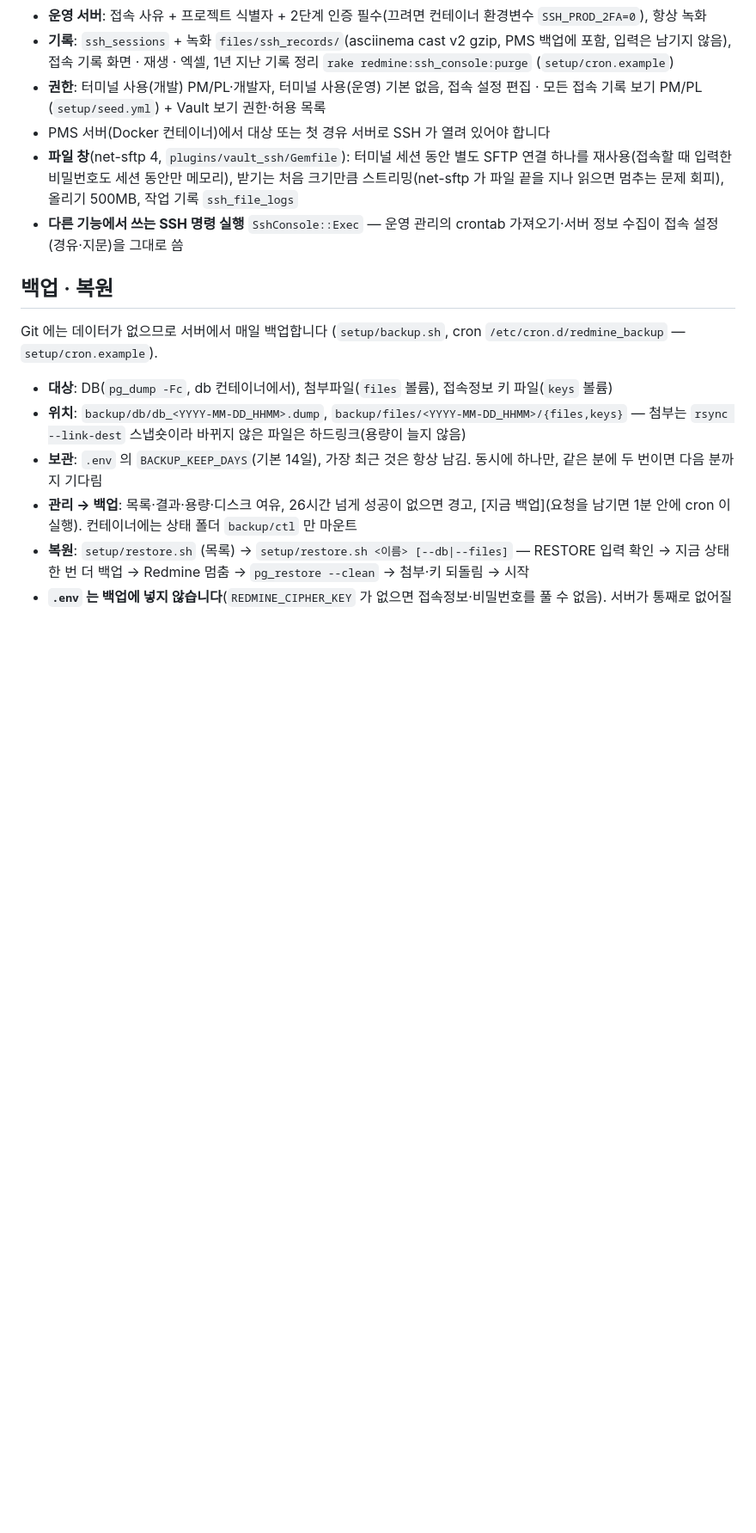
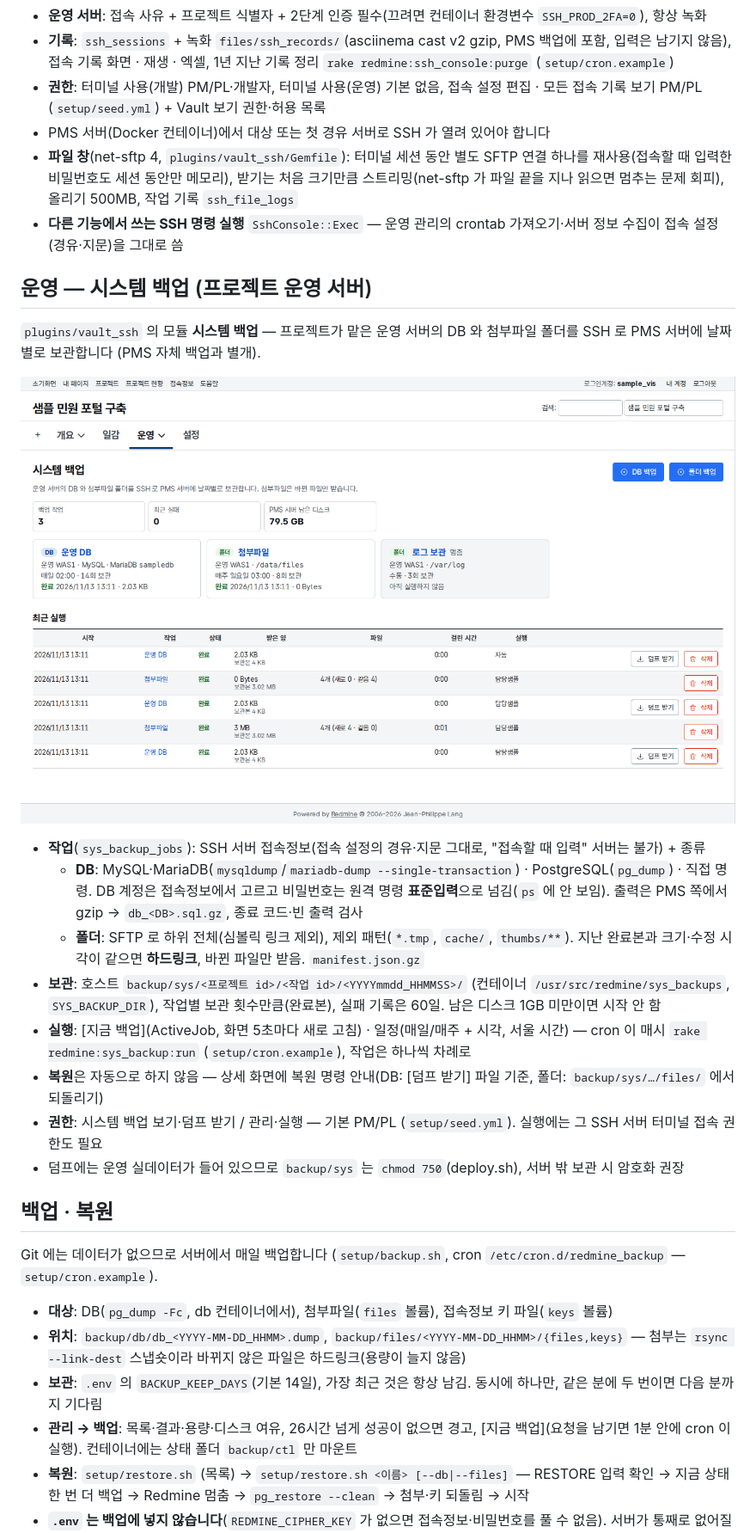
Before and after one commit to kephi-hub/Redmine-KRDS-style, a Markdown page: README.md, the part around one of its changes. Shown at 86% size. Rendered like a GitHub page; pictures changed too: docs/screenshots/41_sys_backups.png (added); blank space fills up the shorter version.

Commit message:
문서: 시스템 백업 (README · 사용 매뉴얼)
Co-Authored-By: Claude Opus 5.5 <noreply@anthropic.com>

```diff
--- a/README.md
+++ b/README.md
@@ -374,6 +375,20 @@ Jenkins 쪽은 플러그인 설치 없이 **배포 전용 계정 + API 토큰**
 - **파일 창**(net-sftp 4, `plugins/vault_ssh/Gemfile`): 터미널 세션 동안 별도 SFTP 연결 하나를 재사용(접속할 때 입력한 비밀번호도 세션 동안만 메모리), 받기는 처음 크기만큼 스트리밍(net-sftp 가 파일 끝을 지나 읽으면 멈추는 문제 회피), 올리기 500MB, 작업 기록 `ssh_file_logs`
 - **다른 기능에서 쓰는 SSH 명령 실행** `SshConsole::Exec` — 운영 관리의 crontab 가져오기·서버 정보 수집이 접속 설정(경유·지문)을 그대로 씀
 
+## 운영 — 시스템 백업 (프로젝트 운영 서버)
+`plugins/vault_ssh` 의 모듈 **시스템 백업** — 프로젝트가 맡은 운영 서버의 DB 와 첨부파일 폴더를 SSH 로 PMS 서버에 날짜별로 보관합니다 (PMS 자체 백업과 별개).
+
+![시스템 백업](docs/screenshots/41_sys_backups.png)
+
+- **작업**(`sys_backup_jobs`): SSH 서버 접속정보(접속 설정의 경유·지문 그대로, "접속할 때 입력" 서버는 불가) + 종류
+  - **DB**: MySQL·MariaDB(`mysqldump`/`mariadb-dump --single-transaction`) · PostgreSQL(`pg_dump`) · 직접 명령. DB 계정은 접속정보에서 고르고 비밀번호는 원격 명령 **표준입력**으로 넘김(`ps` 에 안 보임). 출력은 PMS 쪽에서 gzip → `db_<DB>.sql.gz`, 종료 코드·빈 출력 검사
+  - **폴더**: SFTP 로 하위 전체(심볼릭 링크 제외), 제외 패턴(`*.tmp`, `cache/`, `thumbs/**`). 지난 완료본과 크기·수정 시각이 같으면 **하드링크**, 바뀐 파일만 받음. `manifest.json.gz`
+- **보관**: 호스트 `backup/sys/<프로젝트 id>/<작업 id>/<YYYYmmdd_HHMMSS>/` (컨테이너 `/usr/src/redmine/sys_backups`, `SYS_BACKUP_DIR`), 작업별 보관 횟수만큼(완료본), 실패 기록은 60일. 남은 디스크 1GB 미만이면 시작 안 함
+- **실행**: [지금 백업](ActiveJob, 화면 5초마다 새로 고침) · 일정(매일/매주 + 시각, 서울 시간) — cron 이 매시 `rake redmine:sys_backup:run` (`setup/cron.example`), 작업은 하나씩 차례로
+- **복원**은 자동으로 하지 않음 — 상세 화면에 복원 명령 안내(DB: [덤프 받기] 파일 기준, 폴더: `backup/sys/…/files/` 에서 되돌리기)
+- **권한**: 시스템 백업 보기·덤프 받기 / 관리·실행 — 기본 PM/PL (`setup/seed.yml`). 실행에는 그 SSH 서버 터미널 접속 권한도 필요
+- 덤프에는 운영 실데이터가 들어 있으므로 `backup/sys` 는 `chmod 750`(deploy.sh), 서버 밖 보관 시 암호화 권장
+
 ## 백업 · 복원
 Git 에는 데이터가 없으므로 서버에서 매일 백업합니다 (`setup/backup.sh`, cron `/etc/cron.d/redmine_backup` — `setup/cron.example`).
 - **대상**: DB(`pg_dump -Fc`, db 컨테이너에서), 첨부파일(`files` 볼륨), 접속정보 키 파일(`keys` 볼륨)
```
Also changed, not shown: other parts of README.md (+1 -0 lines), 1 other file.
